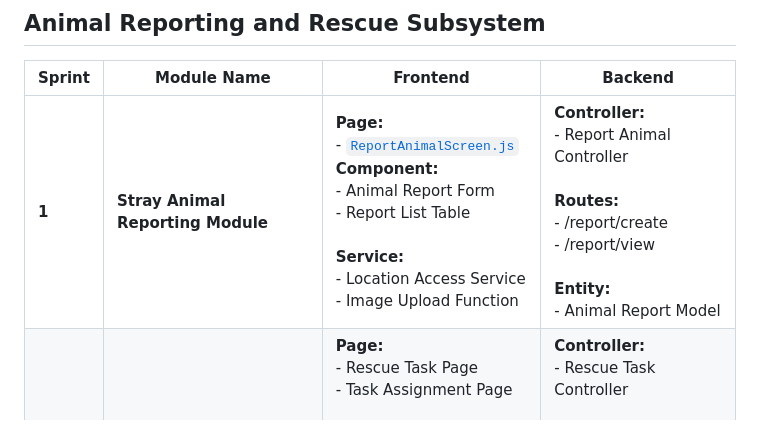
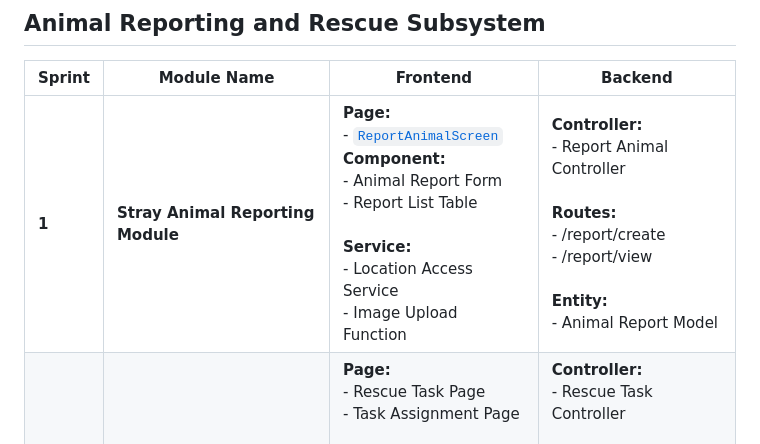
Before and after one commit to Jiaxin061/Blacksheep, a Markdown page: README.md, the part around the change. Drawn GitHub-style.

```diff
--- a/README.md
+++ b/README.md
@@ -18,7 +18,7 @@ Our team collaborated to design and implement a functional mobile application th
 
 | **Sprint** | **Module Name** | **Frontend** | **Backend** |
 |-------------|-----------------|---------------|--------------|
-| **1** | **Stray Animal Reporting Module** | **Page:**<br>- [`ReportAnimalScreen.js`](./Sprint1Frontend/src/screens/ReportAnimalScreen.js)<br>**Component:**<br>- Animal Report Form<br>- Report List Table<br><br>**Service:**<br>- Location Access Service<br>- Image Upload Function | **Controller:**<br>- Report Animal Controller<br><br>**Routes:**<br>- /report/create<br>- /report/view<br><br>**Entity:**<br>- Animal Report Model |
+| **1** | **Stray Animal Reporting Module** | **Page:**<br>- [`ReportAnimalScreen`](./Sprint1Frontend/src/screens/ReportAnimalScreen.js)<br>**Component:**<br>- Animal Report Form<br>- Report List Table<br><br>**Service:**<br>- Location Access Service<br>- Image Upload Function | **Controller:**<br>- Report Animal Controller<br><br>**Routes:**<br>- /report/create<br>- /report/view<br><br>**Entity:**<br>- Animal Report Model |
 | **2** | **Rescue Task Management Module** | **Page:**<br>- Rescue Task Page<br>- Task Assignment Page<br><br>**Component:**<br>- Task Card Display<br>- Volunteer Task List<br><br>**Service:**<br>- Task Filter Service | **Controller:**<br>- Rescue Task Controller<br><br>**Routes:**<br>- /rescue/assign<br>- /rescue/tasks<br><br>**Entity:**<br>- Rescue Task Model |
 | **3** | **Rescue Update Module** | **Page:**<br>- Rescue Progress Page<br><br>**Component:**<br>- Progress Update Form<br>- Rescue Status Card<br><br>**Service:**<br>- Notification Trigger Service |**Controller:**<br>- Rescue Update Controller<br><br>**Routes:**<br>- /rescue/update<br>- /rescue/status<br><br>**Entity:**<br>- Rescue Update Model |
 | **4** | **Integration & Testing** | **Page:**<br>- Integration Dashboard<br><br>**Component:**<br>- Module Testing Interface<br>- Summary Display<br><br>**Service:**<br>- System Testing Service | **Controller:**<br>- Integration Controller<br><br>**Routes:**<br>- /integration/test<br>- /integration/report<br><br>**Entity:**<br>- System Log Model |
```
